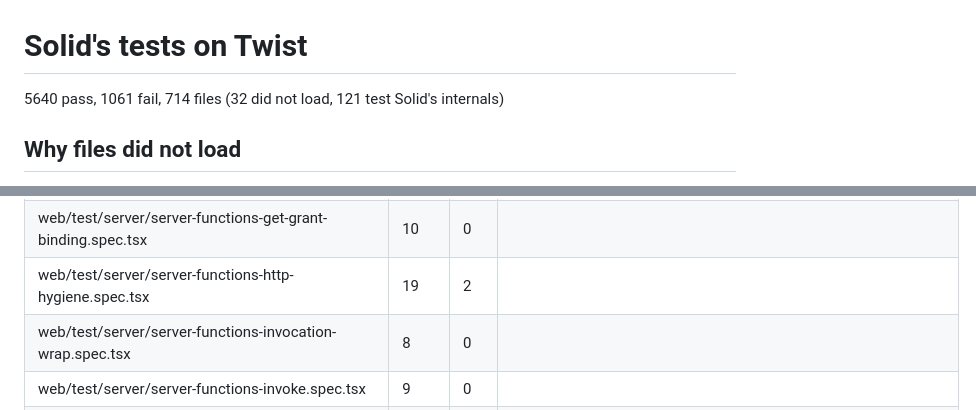
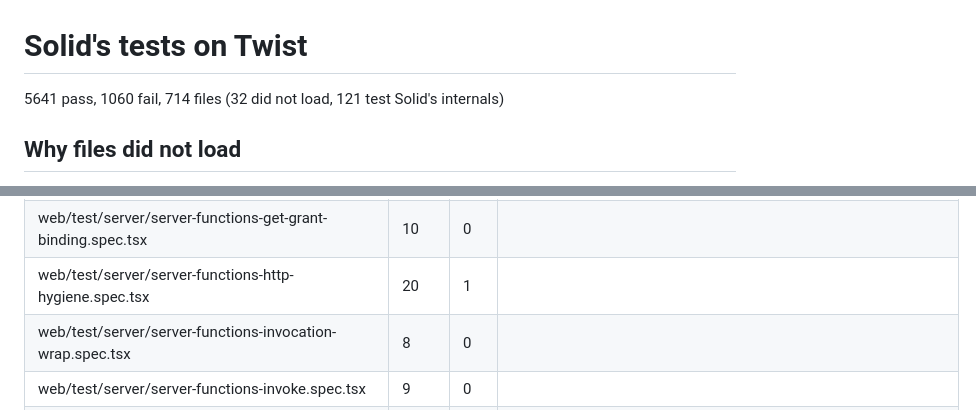
Before and after one commit to SluurpHQ/twist, a Markdown page: conformance/solid/report.md, 2 parts joined by grey strips. Rendered like a GitHub page.

Commit message:
conformance: http-hygiene flake back to its usual count

```diff
--- a/conformance/solid/report.md
+++ b/conformance/solid/report.md
@@ -1,6 +1,6 @@
 # Solid's tests on Twist
 
-5640 pass, 1061 fail, 714 files (32 did not load, 121 test Solid's internals)
+5641 pass, 1060 fail, 714 files (32 did not load, 121 test Solid's internals)
 
 ## Why files did not load
 
@@ -657,7 +657,7 @@
 | web/test/server/server-functions-flight-source-dedupe.spec.tsx | 3 | 0 |  |
 | web/test/server/server-functions-format-version-skew.spec.tsx | 0 | 1 | not ours: Cannot find module '../../server-functions/dist/server.dev.js' |
 | web/test/server/server-functions-get-grant-binding.spec.tsx | 10 | 0 |  |
-| web/test/server/server-functions-http-hygiene.spec.tsx | 19 | 2 |  |
+| web/test/server/server-functions-http-hygiene.spec.tsx | 20 | 1 |  |
 | web/test/server/server-functions-invocation-wrap.spec.tsx | 8 | 0 |  |
 | web/test/server/server-functions-invoke.spec.tsx | 9 | 0 |  |
 | web/test/server/server-functions-live-framing.spec.tsx | 0 | 1 | not ours: Cannot find module '../../server-functions/dist/client.dev.js' |
```
